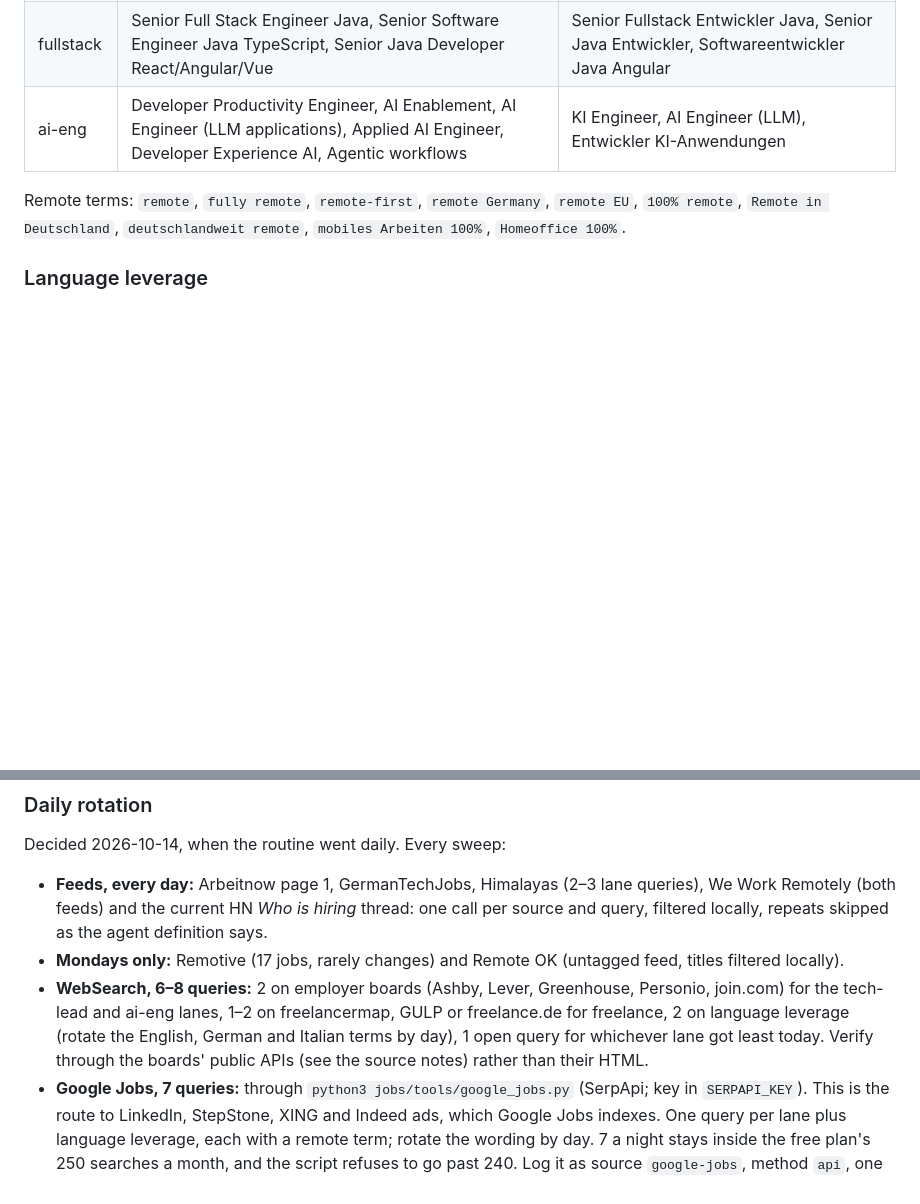
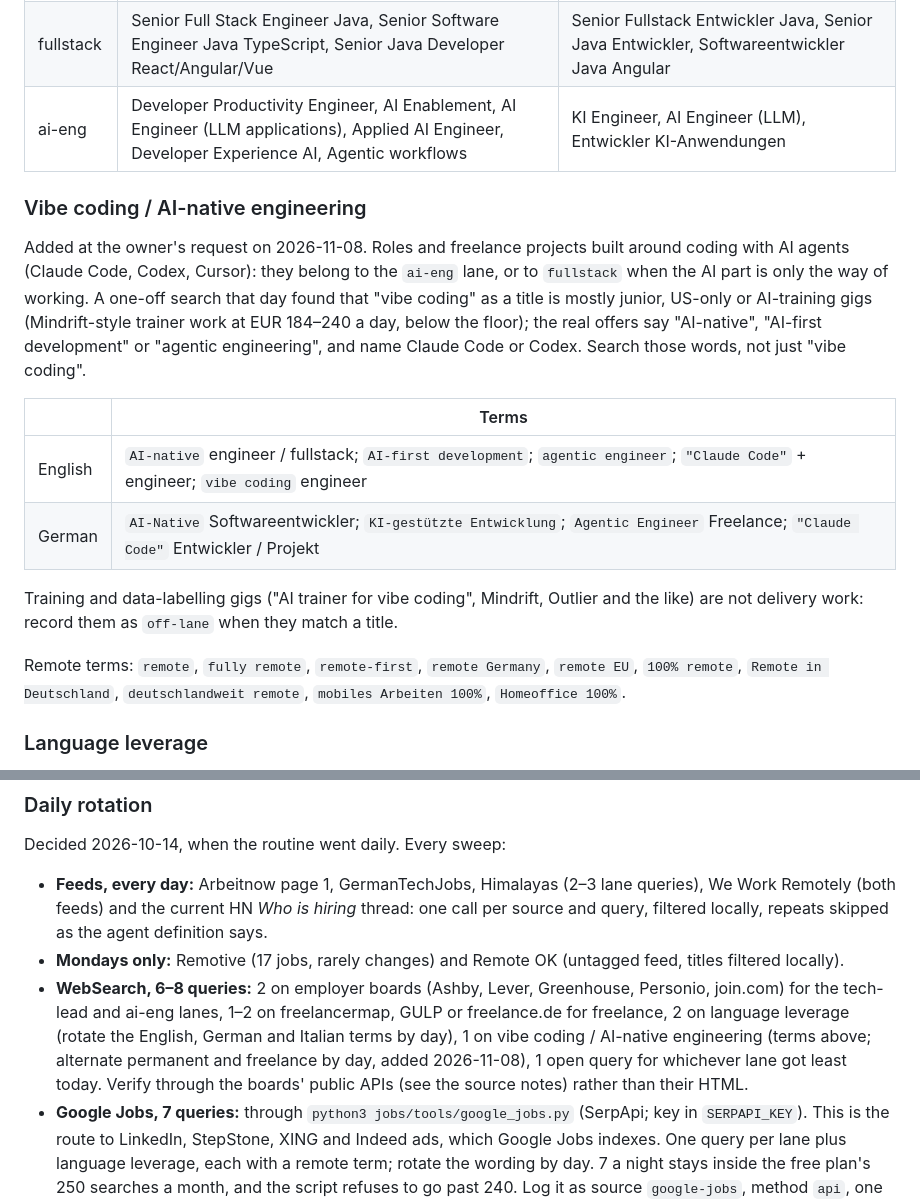
Before and after one commit to colla69/CVHost, a Markdown page: jobs/profile.md, 2 parts joined by grey strips. Rendered like a GitHub page; blank space fills up the shorter version.

Commit message:
jobs: search vibe coding / AI-native roles in the nightly sweep
Adds AI-native, AI-first and agentic engineering terms (Claude Code, Codex,
Cursor) to the search profile and gives them one WebSearch query a night,
alternating permanent and freelance. Training gigs are off-lane.

Co-Authored-By: Claude Opus 5.5 <noreply@anthropic.com>
Claude-Session: https://claude.ai/code/session_01RGWuw1TZreqYWai2rvnefW

```diff
--- a/jobs/profile.md
+++ b/jobs/profile.md
@@ -81,6 +81,23 @@ Combine a lane term with a remote term. German postings say "remote" in many way
 | tech-lead | Tech Lead, Lead Software Engineer, Lead Developer, Engineering Lead, Team Lead Software | Teamleiter Softwareentwicklung, Technischer Teamleiter, Lead Entwickler, Tech Lead |
 | fullstack | Senior Full Stack Engineer Java, Senior Software Engineer Java TypeScript, Senior Java Developer React/Angular/Vue | Senior Fullstack Entwickler Java, Senior Java Entwickler, Softwareentwickler Java Angular |
 | ai-eng | Developer Productivity Engineer, AI Enablement, AI Engineer (LLM applications), Applied AI Engineer, Developer Experience AI, Agentic workflows | KI Engineer, AI Engineer (LLM), Entwickler KI-Anwendungen |
+
+### Vibe coding / AI-native engineering
+
+Added at the owner's request on 2026-11-08. Roles and freelance projects built around coding with AI
+agents (Claude Code, Codex, Cursor): they belong to the `ai-eng` lane, or to `fullstack` when the AI part is
+only the way of working. A one-off search that day found that "vibe coding" as a title is mostly junior,
+US-only or AI-training gigs (Mindrift-style trainer work at EUR 184–240 a day, below the floor); the real
+offers say "AI-native", "AI-first development" or "agentic engineering", and name Claude Code or Codex.
+Search those words, not just "vibe coding".
+
+| | Terms |
+| --- | --- |
+| English | `AI-native` engineer / fullstack; `AI-first development`; `agentic engineer`; `"Claude Code"` + engineer; `vibe coding` engineer |
+| German | `AI-Native` Softwareentwickler; `KI-gestützte Entwicklung`; `Agentic Engineer` Freelance; `"Claude Code"` Entwickler / Projekt |
+
+Training and data-labelling gigs ("AI trainer for vibe coding", Mindrift, Outlier and the like) are not
+delivery work: record them as `off-lane` when they match a title.
 
 Remote terms: `remote`, `fully remote`, `remote-first`, `remote Germany`, `remote EU`, `100% remote`,
 `Remote in Deutschland`, `deutschlandweit remote`, `mobiles Arbeiten 100%`, `Homeoffice 100%`.
@@ -179,8 +196,9 @@ Decided 2026-10-14, when the routine went daily. Every sweep:
 - **Mondays only:** Remotive (17 jobs, rarely changes) and Remote OK (untagged feed, titles filtered locally).
 - **WebSearch, 6–8 queries:** 2 on employer boards (Ashby, Lever, Greenhouse, Personio, join.com) for the
   tech-lead and ai-eng lanes, 1–2 on freelancermap, GULP or freelance.de for freelance, 2 on language
-  leverage (rotate the English, German and Italian terms by day), 1 open query for whichever lane got
-  least today. Verify through the boards' public APIs (see the source notes) rather than their HTML.
+  leverage (rotate the English, German and Italian terms by day), 1 on vibe coding / AI-native
+  engineering (terms above; alternate permanent and freelance by day, added 2026-11-08), 1 open query
+  for whichever lane got least today. Verify through the boards' public APIs (see the source notes) rather than their HTML.
 - **Google Jobs, 7 queries:** through `python3 jobs/tools/google_jobs.py` (SerpApi; key in `SERPAPI_KEY`).
   This is the route to LinkedIn, StepStone, XING and Indeed ads, which Google Jobs indexes. One query per
   lane plus language leverage, each with a remote term; rotate the wording by day. 7 a night stays inside
```
